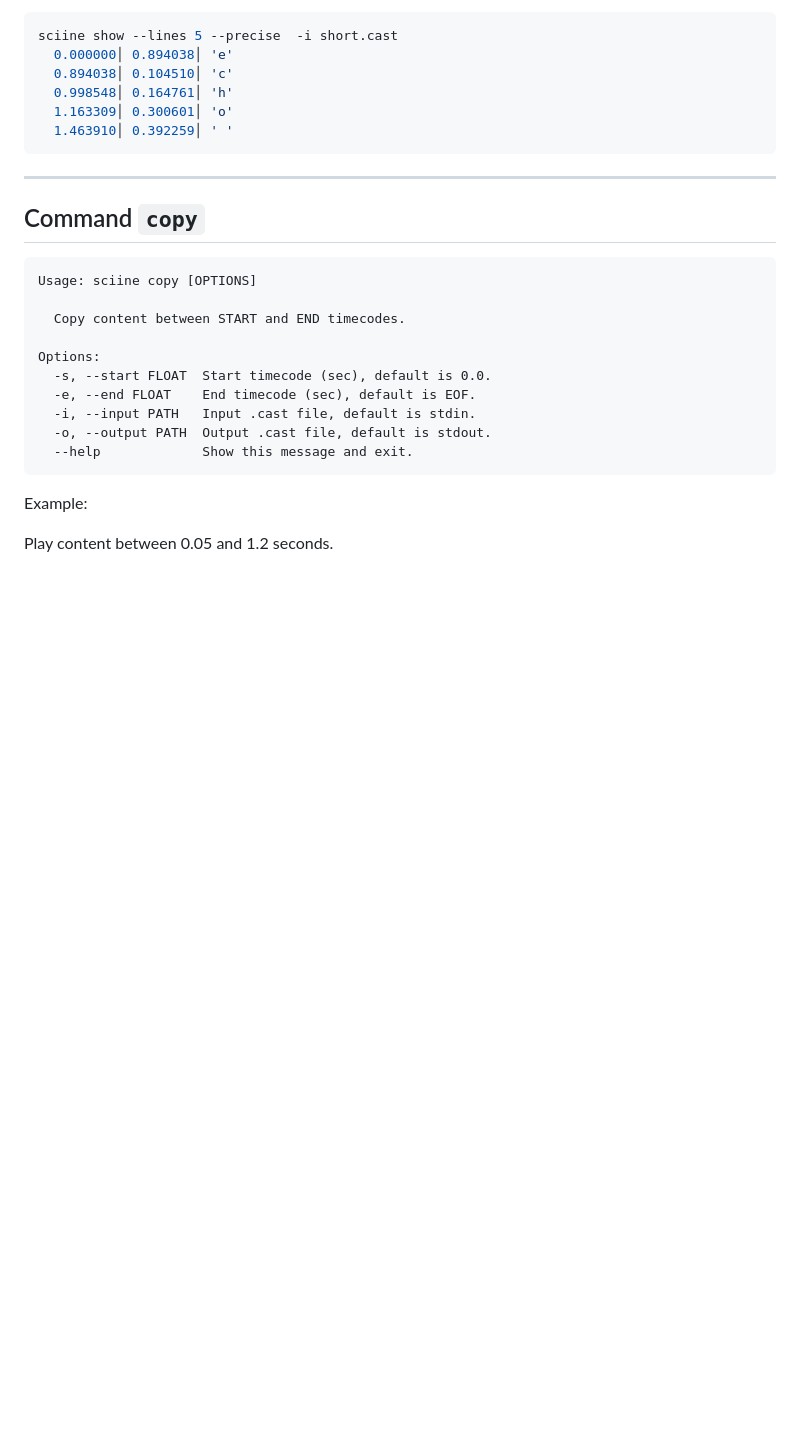
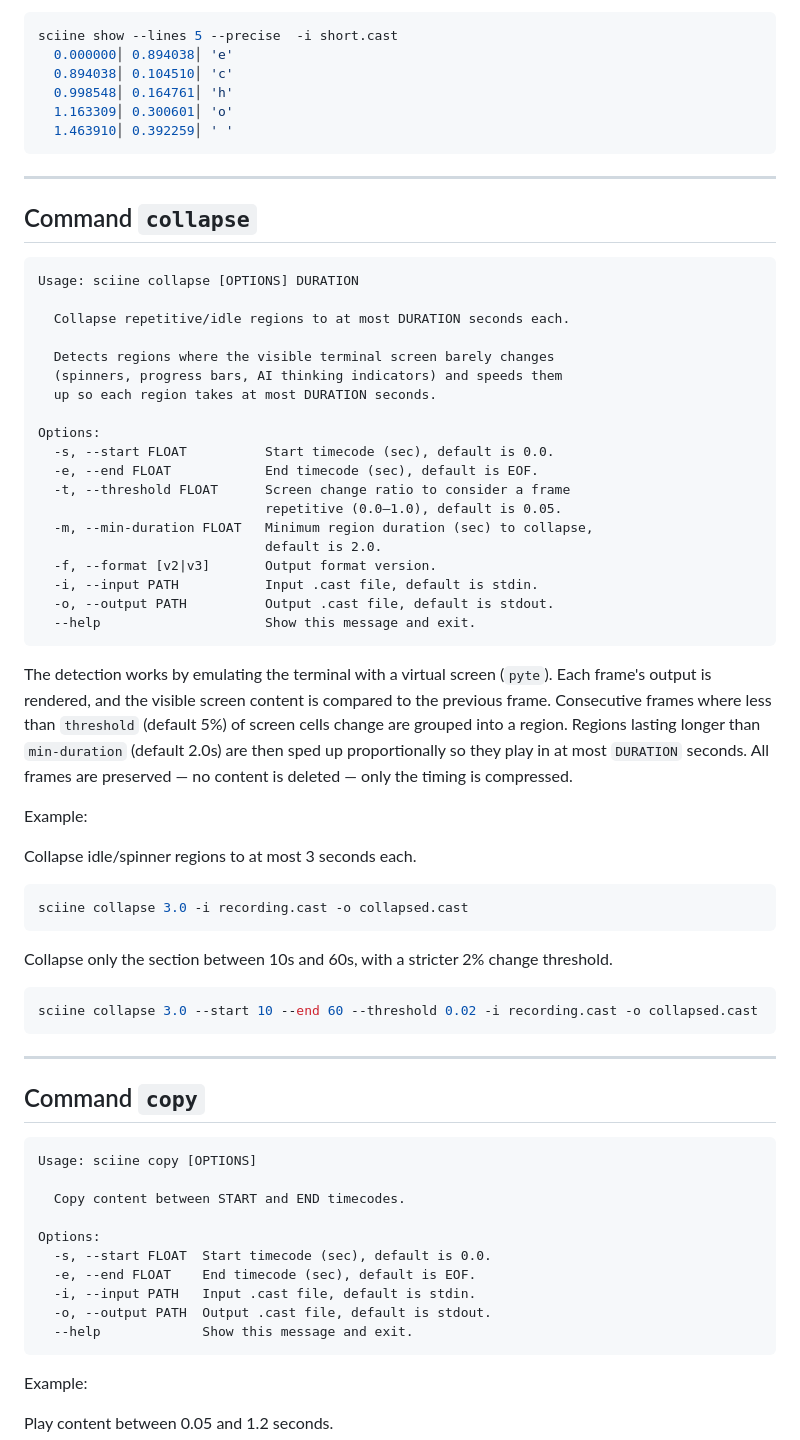
Before and after one commit to jdum/asciinema-scene, a Markdown page: README.md, the part around one of its changes. GitHub-like rendering; blank space fills up the shorter version.

Commit message:
docs: add collapse command usage to README

````diff
--- a/README.md
+++ b/README.md
@@ -201,6 +206,53 @@ sciine show --lines 5 --precise  -i short.cast
   0.998548│ 0.164761│ 'h'
   1.163309│ 0.300601│ 'o'
   1.463910│ 0.392259│ ' '
+```
+
+---
+
+## Command `collapse`
+
+``` script
+Usage: sciine collapse [OPTIONS] DURATION
+
+  Collapse repetitive/idle regions to at most DURATION seconds each.
+
+  Detects regions where the visible terminal screen barely changes
+  (spinners, progress bars, AI thinking indicators) and speeds them
+  up so each region takes at most DURATION seconds.
+
+Options:
+  -s, --start FLOAT          Start timecode (sec), default is 0.0.
+  -e, --end FLOAT            End timecode (sec), default is EOF.
+  -t, --threshold FLOAT      Screen change ratio to consider a frame
+                             repetitive (0.0–1.0), default is 0.05.
+  -m, --min-duration FLOAT   Minimum region duration (sec) to collapse,
+                             default is 2.0.
+  -f, --format [v2|v3]       Output format version.
+  -i, --input PATH           Input .cast file, default is stdin.
+  -o, --output PATH          Output .cast file, default is stdout.
+  --help                     Show this message and exit.
+```
+
+The detection works by emulating the terminal with a virtual screen (`pyte`). Each
+frame's output is rendered, and the visible screen content is compared to the previous
+frame. Consecutive frames where less than `threshold` (default 5%) of screen cells
+change are grouped into a region. Regions lasting longer than `min-duration` (default
+2.0s) are then sped up proportionally so they play in at most `DURATION` seconds. All
+frames are preserved — no content is deleted — only the timing is compressed.
+
+Example:
+
+Collapse idle/spinner regions to at most 3 seconds each.
+
+``` bash
+sciine collapse 3.0 -i recording.cast -o collapsed.cast
+```
+
+Collapse only the section between 10s and 60s, with a stricter 2% change threshold.
+
+``` bash
+sciine collapse 3.0 --start 10 --end 60 --threshold 0.02 -i recording.cast -o collapsed.cast
 ```
 
 ---
````
Also changed, not shown: other parts of README.md (+5 -0 lines).
